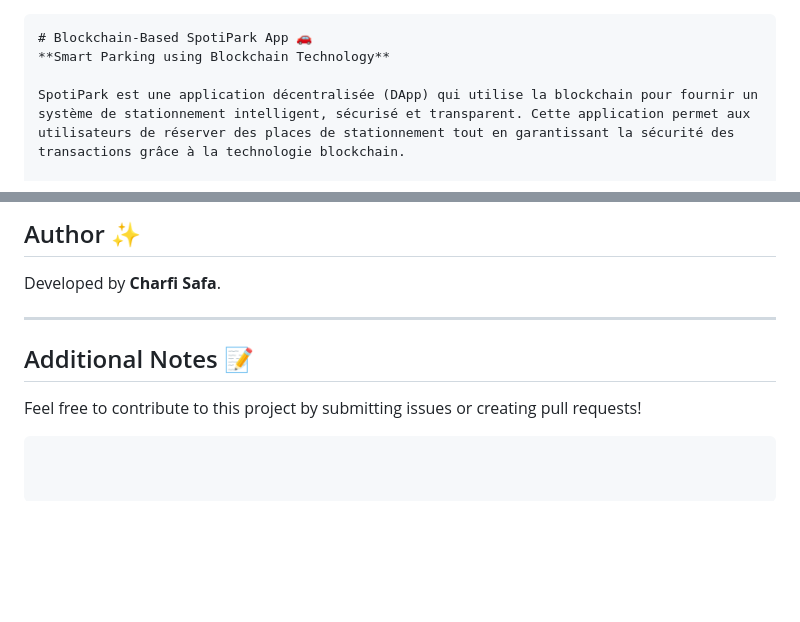
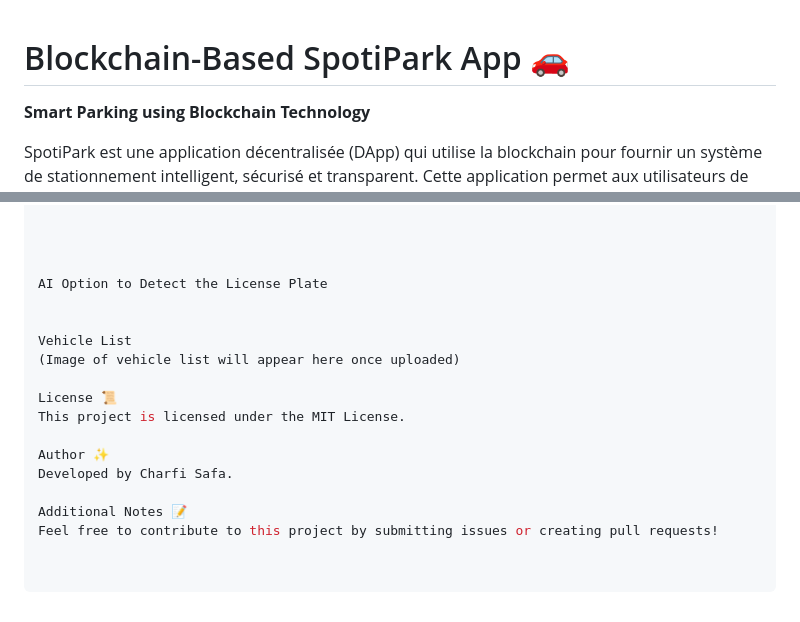
Before and after one commit to safacharfi/Spotipark-3, a Markdown page: README.md, 2 parts joined by grey strips. Drawn GitHub-style; blank space fills up the shorter version.

````diff
--- a/README.md
+++ b/README.md
@@ -1,5 +1,3 @@
-
-```markdown
 # Blockchain-Based SpotiPark App 🚗
 **Smart Parking using Blockchain Technology**
 
@@ -160,11 +141,20 @@ The app will be available at:
 
 
 
-## Author ✨
-Developed by **Charfi Safa**.
 
----
 
-## Additional Notes 📝
+
+AI Option to Detect the License Plate
+
+
+Vehicle List
+(Image of vehicle list will appear here once uploaded)
+
+License 📜
+This project is licensed under the MIT License.
+
+Author ✨
+Developed by Charfi Safa.
+
+Additional Notes 📝
 Feel free to contribute to this project by submitting issues or creating pull requests!
-```
````
Also changed, not shown: other parts of README.md (+44 -61 lines).
